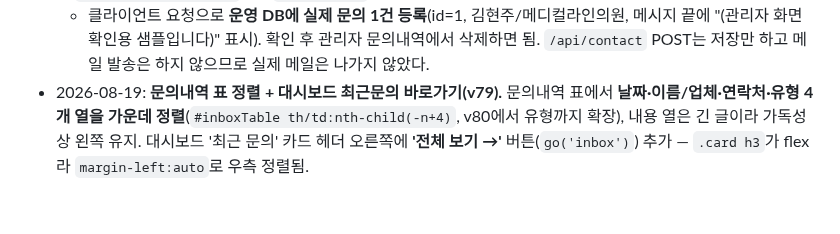
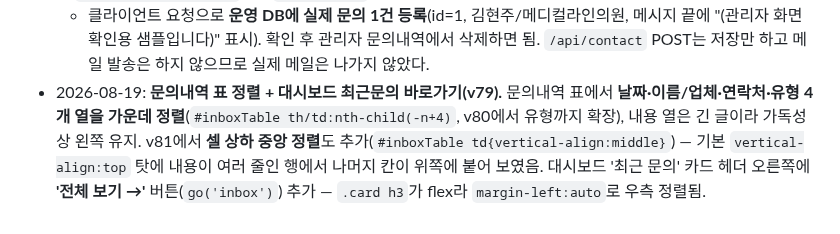
Before and after one commit to lsm0225/260723_CRM_jjam-studio, a Markdown page: CLAUDE.md, the part around the change. Drawn GitHub-style.

Commit message:
작업 기록 갱신: 문의내역 셀 상하 중앙 정렬 (v81)
Co-Authored-By: Claude Opus 5 (1M context) <noreply@anthropic.com>

```diff
--- a/CLAUDE.md
+++ b/CLAUDE.md
@@ -146,4 +146,4 @@
   - 배포 후 확인: `jjam`으로 로그인 시 토큰 발급 성공, 틀린 비밀번호는 401.
 - 2026-08-19: **대시보드 '최근 문의' 오버플로 수정(v78) + 실제 문의 샘플 1건 등록.** 긴 문의가 들어오면 그리드 칸(`.dash2 > .card`)이 내용 폭만큼 늘어나 오른쪽 '빠른 작업'을 화면 밖으로 밀어내고 날짜도 가려졌음 — **그리드/플렉스 항목의 기본 `min-width:auto`** 탓. `.dash2 > .card{min-width:0}`로 해결(줄임표가 그제야 동작). 같은 이유로 `.list-lite .li/.what`에도 `min-width:0` 부여.
   - 클라이언트 요청으로 **운영 DB에 실제 문의 1건 등록**(id=1, 김현주/메디컬라인의원, 메시지 끝에 "(관리자 화면 확인용 샘플입니다)" 표시). 확인 후 관리자 문의내역에서 삭제하면 됨. `/api/contact` POST는 저장만 하고 메일 발송은 하지 않으므로 실제 메일은 나가지 않았다.
-- 2026-08-19: **문의내역 표 정렬 + 대시보드 최근문의 바로가기(v79).** 문의내역 표에서 **날짜·이름/업체·연락처·유형 4개 열을 가운데 정렬**(`#inboxTable th/td:nth-child(-n+4)`, v80에서 유형까지 확장), 내용 열은 긴 글이라 가독성상 왼쪽 유지. 대시보드 '최근 문의' 카드 헤더 오른쪽에 **'전체 보기 →'** 버튼(`go('inbox')`) 추가 — `.card h3`가 flex라 `margin-left:auto`로 우측 정렬됨.
+- 2026-08-19: **문의내역 표 정렬 + 대시보드 최근문의 바로가기(v79).** 문의내역 표에서 **날짜·이름/업체·연락처·유형 4개 열을 가운데 정렬**(`#inboxTable th/td:nth-child(-n+4)`, v80에서 유형까지 확장), 내용 열은 긴 글이라 가독성상 왼쪽 유지. v81에서 **셀 상하 중앙 정렬**도 추가(`#inboxTable td{vertical-align:middle}`) — 기본 `vertical-align:top` 탓에 내용이 여러 줄인 행에서 나머지 칸이 위쪽에 붙어 보였음. 대시보드 '최근 문의' 카드 헤더 오른쪽에 **'전체 보기 →'** 버튼(`go('inbox')`) 추가 — `.card h3`가 flex라 `margin-left:auto`로 우측 정렬됨.
```
